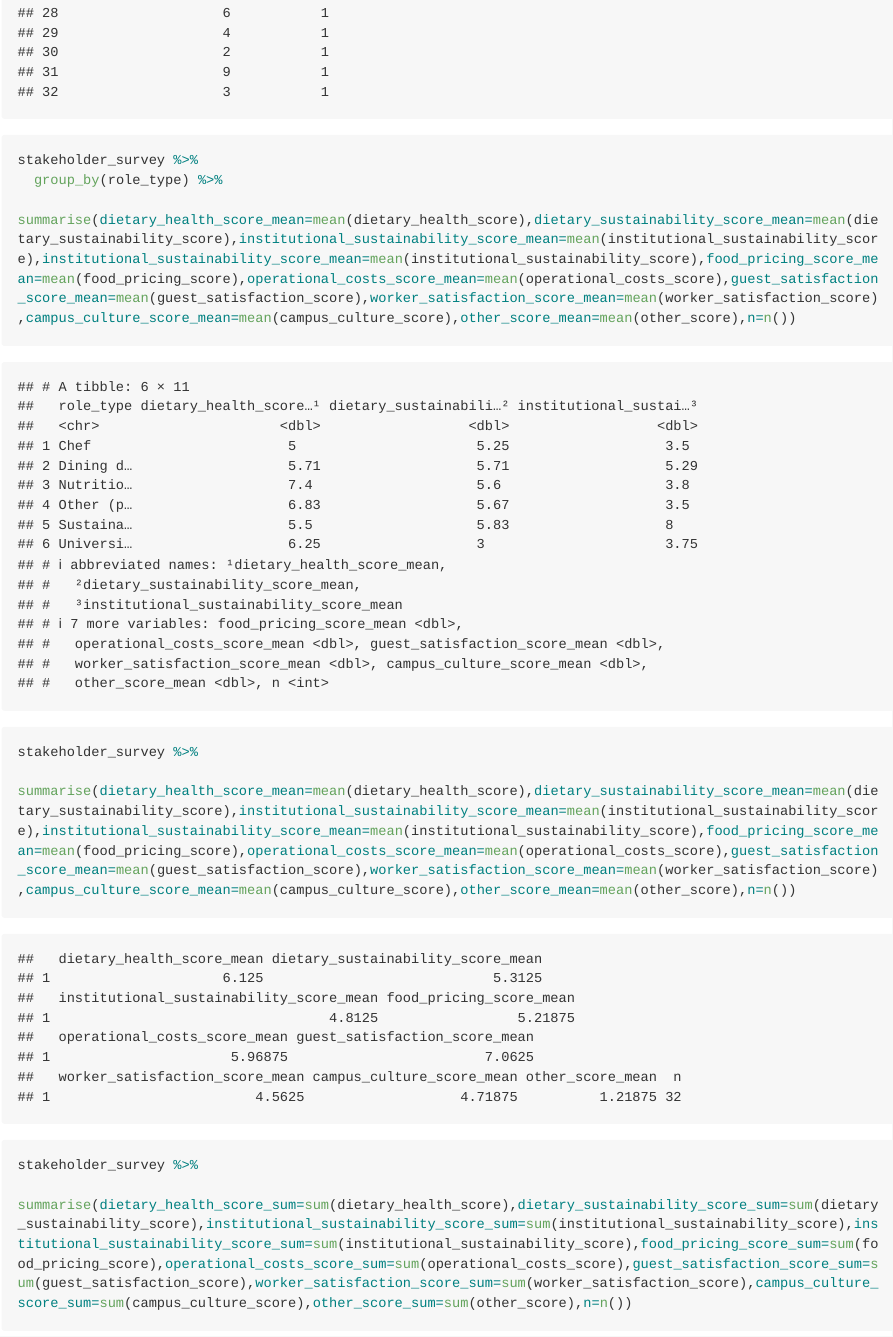
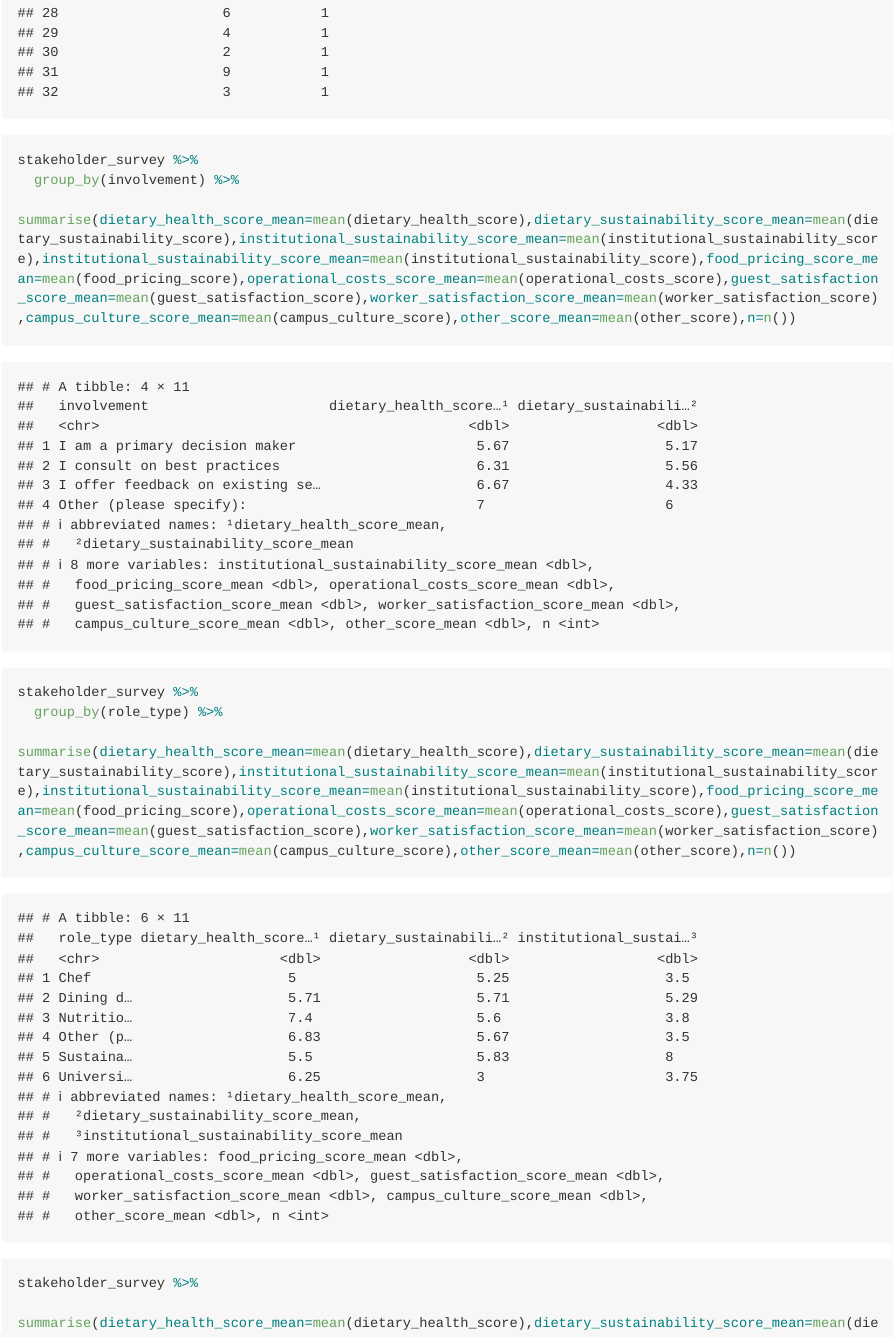
Before and after one commit to kenjinc/scr-and-stakeholder-analysis, an R Markdown document (scripts/cleaning-script.Rmd): the page in a window 1100 px wide, from 11250 px down. Rendered offline with R 4.5, knitr and Pandoc, with nearby package versions; long lines of code are wrapped.

Commit message:
added group-level mean summaries for relevant ranking scores by involvement category

````diff
--- a/scripts/cleaning-script.Rmd
+++ b/scripts/cleaning-script.Rmd
@@ -125,10 +125,15 @@ stakeholder_survey
 
 ```{r}
 stakeholder_survey %>%
+  group_by(involvement) %>%
+  summarise(dietary_health_score_mean=mean(dietary_health_score),dietary_sustainability_score_mean=mean(dietary_sustainability_score),institutional_sustainability_score_mean=mean(institutional_sustainability_score),institutional_sustainability_score_mean=mean(institutional_sustainability_score),food_pricing_score_mean=mean(food_pricing_score),operational_costs_score_mean=mean(operational_costs_score),guest_satisfaction_score_mean=mean(guest_satisfaction_score),worker_satisfaction_score_mean=mean(worker_satisfaction_score),campus_culture_score_mean=mean(campus_culture_score),other_score_mean=mean(other_score),n=n())
+```
+
+```{r}
+stakeholder_survey %>%
   group_by(role_type) %>%
   summarise(dietary_health_score_mean=mean(dietary_health_score),dietary_sustainability_score_mean=mean(dietary_sustainability_score),institutional_sustainability_score_mean=mean(institutional_sustainability_score),institutional_sustainability_score_mean=mean(institutional_sustainability_score),food_pricing_score_mean=mean(food_pricing_score),operational_costs_score_mean=mean(operational_costs_score),guest_satisfaction_score_mean=mean(guest_satisfaction_score),worker_satisfaction_score_mean=mean(worker_satisfaction_score),campus_culture_score_mean=mean(campus_culture_score),other_score_mean=mean(other_score),n=n())
 ```
-
 
 ```{r}
 stakeholder_survey %>%
````
Also changed, not shown: scripts/cleaning-script.md.
